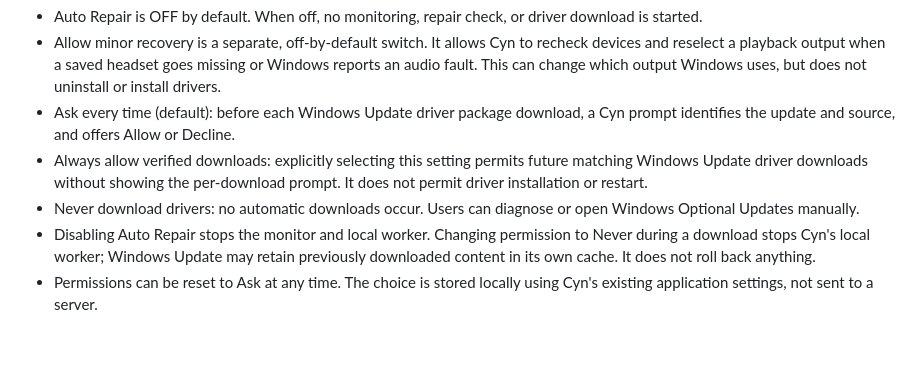
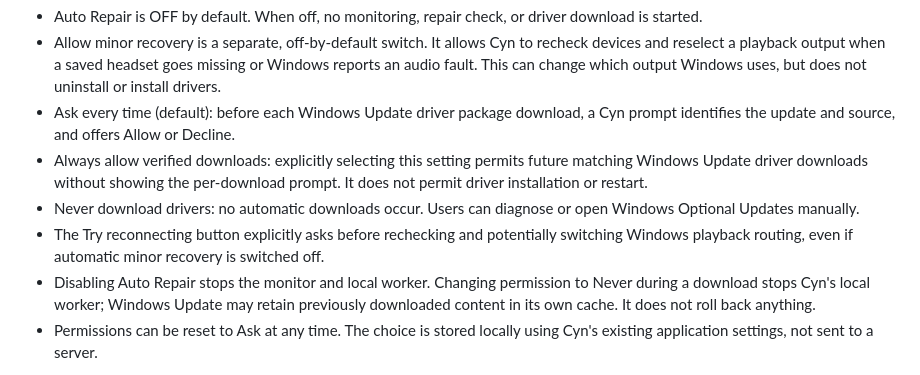
Before and after one commit to oddfoxerr-real/Cyn, a Markdown page: docs/AUDIO_REPAIR.md, the part around the change. Drawn GitHub-style; blank space fills up the shorter version.

Commit message:
test(repair): document and verify manual consented output recovery

```diff
--- a/docs/AUDIO_REPAIR.md
+++ b/docs/AUDIO_REPAIR.md
@@ -9,6 +9,7 @@ This feature is in Settings -> Misc -> Auto Repair. It is intentionally separate
 - Ask every time (default): before each Windows Update driver package download, a Cyn prompt identifies the update and source, and offers Allow or Decline.
 - Always allow verified downloads: explicitly selecting this setting permits future matching Windows Update driver downloads without showing the per-download prompt. It does not permit driver installation or restart.
 - Never download drivers: no automatic downloads occur. Users can diagnose or open Windows Optional Updates manually.
+- The Try reconnecting button explicitly asks before rechecking and potentially switching Windows playback routing, even if automatic minor recovery is switched off.
 - Disabling Auto Repair stops the monitor and local worker. Changing permission to Never during a download stops Cyn's local worker; Windows Update may retain previously downloaded content in its own cache. It does not roll back anything.
 - Permissions can be reset to Ask at any time. The choice is stored locally using Cyn's existing application settings, not sent to a server.
 
```
